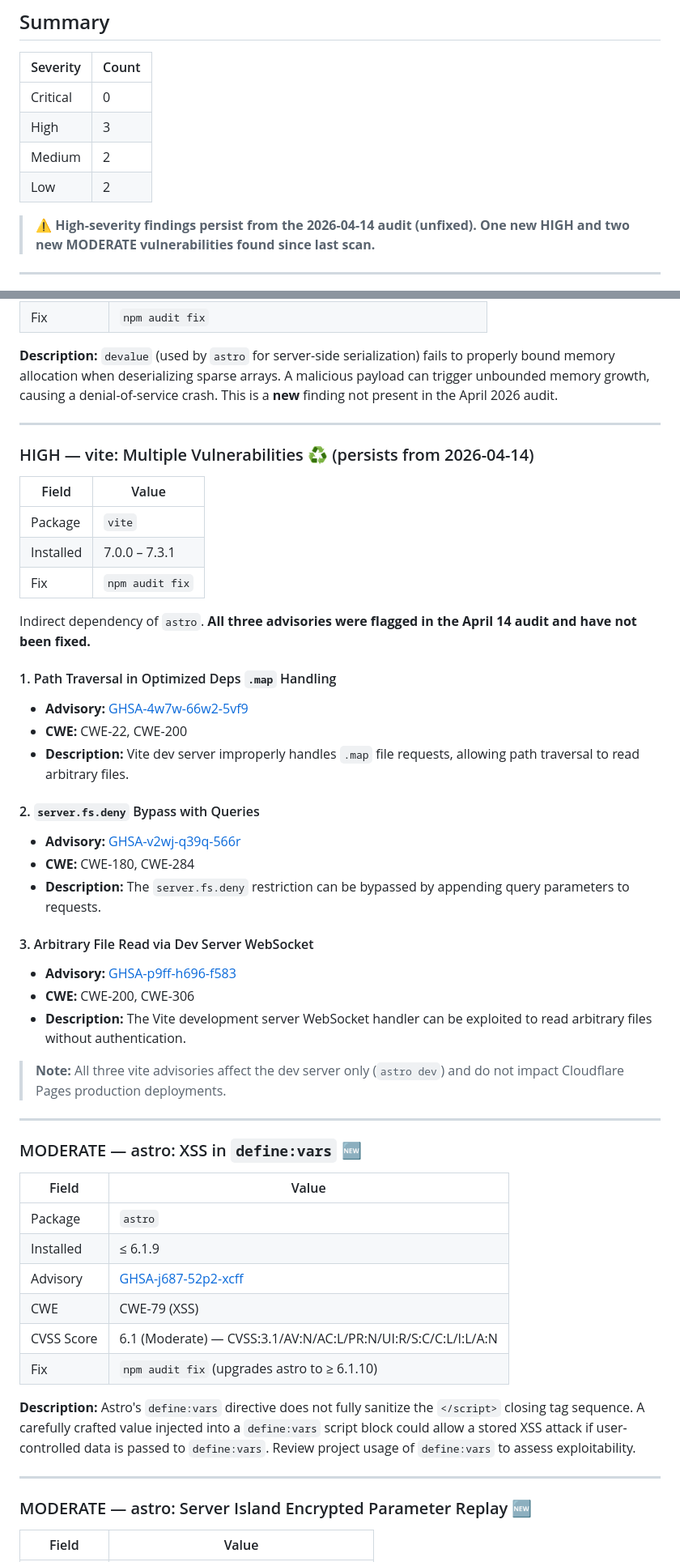
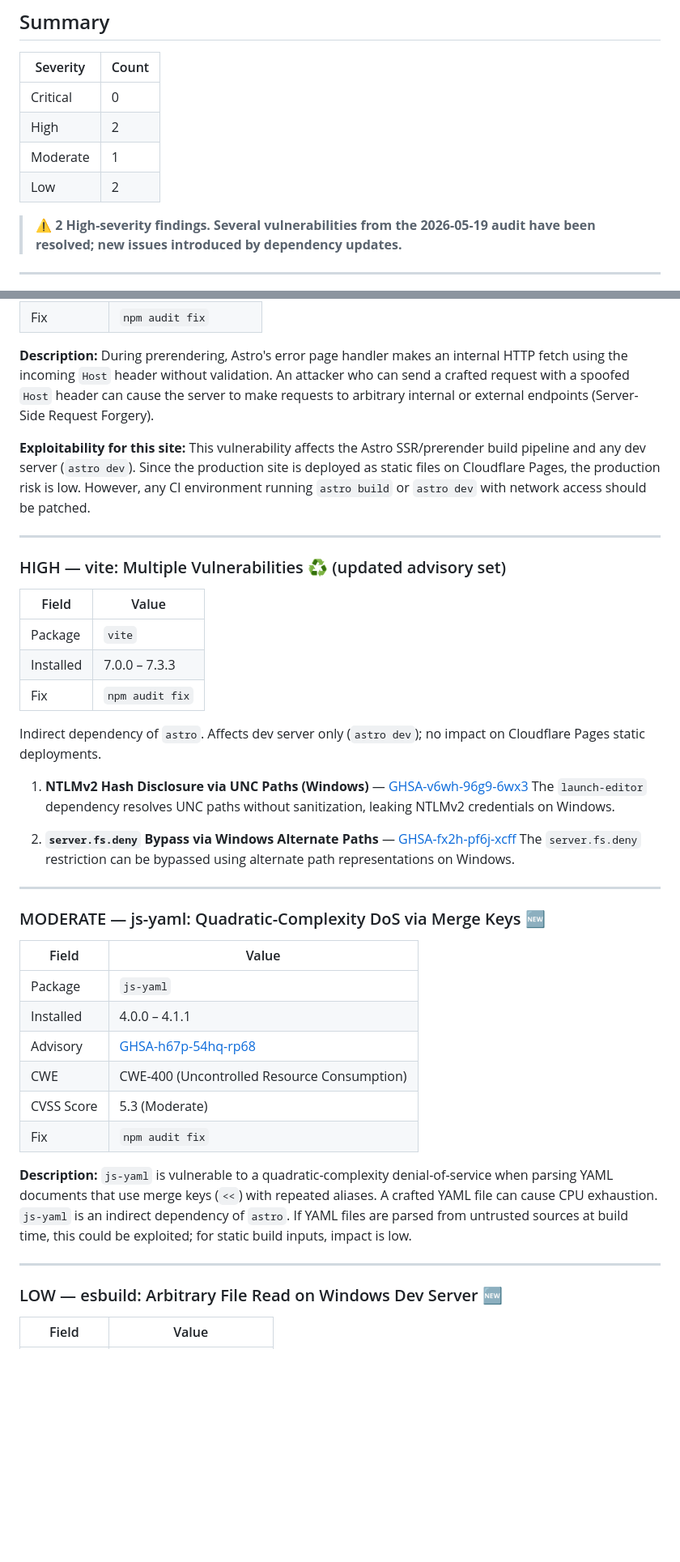
Before and after one commit to rxtxr/robinson-cursor, a Markdown page: SECURITY-AUDIT.md, 2 parts joined by grey strips. Shown at 81% size. Drawn GitHub-style; blank space fills up the shorter version.

```diff
--- a/SECURITY-AUDIT.md
+++ b/SECURITY-AUDIT.md
@@ -12,11 +12,11 @@
 | Severity | Count |
 |----------|-------|
 | Critical | 0     |
-| High     | 3     |
-| Medium   | 2     |
+| High     | 2     |
+| Moderate | 1     |
 | Low      | 2     |
 
-> ⚠ **High-severity findings persist from the 2026-04-14 audit (unfixed). One new HIGH and two new MODERATE vulnerabilities found since last scan.**
+> ⚠ **2 High-severity findings. Several vulnerabilities from the 2026-05-19 audit have been resolved; new issues introduced by dependency updates.**
 
 ---
 
@@ -71,54 +77,45 @@
 | Fix        | `npm audit fix` |
 
-**Description:** `devalue` (used by `astro` for server-side serialization) fails to properly bound memory allocation when deserializing sparse arrays. A malicious payload can trigger unbounded memory growth, causing a denial-of-service crash. This is a **new** finding not present in the April 2026 audit.
+**Description:** During prerendering, Astro's error page handler makes an internal HTTP fetch using the incoming `Host` header without validation. An attacker who can send a crafted request with a spoofed `Host` header can cause the server to make requests to arbitrary internal or external endpoints (Server-Side Request Forgery).
+
+**Exploitability for this site:** This vulnerability affects the Astro SSR/prerender build pipeline and any dev server (`astro dev`). Since the production site is deployed as static files on Cloudflare Pages, the production risk is low. However, any CI environment running `astro build` or `astro dev` with network access should be patched.
 
 ---
 
-### HIGH — vite: Multiple Vulnerabilities ♻ (persists from 2026-04-14)
+### HIGH — vite: Multiple Vulnerabilities ♻ (updated advisory set)
 
 | Field      | Value |
 |------------|-------|
 | Package    | `vite` |
-| Installed  | 7.0.0 – 7.3.1 |
+| Installed  | 7.0.0 – 7.3.3 |
 | Fix        | `npm audit fix` |
 
-Indirect dependency of `astro`. **All three advisories were flagged in the April 14 audit and have not been fixed.**
+Indirect dependency of `astro`. Affects dev server only (`astro dev`); no impact on Cloudflare Pages static deployments.
 
-#### 1. Path Traversal in Optimized Deps `.map` Handling
-- **Advisory:** [GHSA-4w7w-66w2-5vf9](https://github.com/advisories/GHSA-4w7w-66w2-5vf9)
-- **CWE:** CWE-22, CWE-200
-- **Description:** Vite dev server improperly handles `.map` file requests, allowing path traversal to read arbitrary files.
+1. **NTLMv2 Hash Disclosure via UNC Paths (Windows)** — [GHSA-v6wh-96g9-6wx3](https://github.com/advisories/GHSA-v6wh-96g9-6wx3)
+   The `launch-editor` dependency resolves UNC paths without sanitization, leaking NTLMv2 credentials on Windows.
 
-#### 2. `server.fs.deny` Bypass with Queries
-- **Advisory:** [GHSA-v2wj-q39q-566r](https://github.com/advisories/GHSA-v2wj-q39q-566r)
-- **CWE:** CWE-180, CWE-284
-- **Description:** The `server.fs.deny` restriction can be bypassed by appending query parameters to requests.
-
-#### 3. Arbitrary File Read via Dev Server WebSocket
-- **Advisory:** [GHSA-p9ff-h696-f583](https://github.com/advisories/GHSA-p9ff-h696-f583)
-- **CWE:** CWE-200, CWE-306
-- **Description:** The Vite development server WebSocket handler can be exploited to read arbitrary files without authentication.
-
-> **Note:** All three vite advisories affect the dev server only (`astro dev`) and do not impact Cloudflare Pages production deployments.
+2. **`server.fs.deny` Bypass via Windows Alternate Paths** — [GHSA-fx2h-pf6j-xcff](https://github.com/advisories/GHSA-fx2h-pf6j-xcff)
+   The `server.fs.deny` restriction can be bypassed using alternate path representations on Windows.
 
 ---
 
-### MODERATE — astro: XSS in `define:vars` 🆕
+### MODERATE — js-yaml: Quadratic-Complexity DoS via Merge Keys 🆕
 
 | Field      | Value |
 |------------|-------|
-| Package    | `astro` |
-| Installed  | ≤ 6.1.9 |
-| Advisory   | [GHSA-j687-52p2-xcff](https://github.com/advisories/GHSA-j687-52p2-xcff) |
-| CWE        | CWE-79 (XSS) |
-| CVSS Score | 6.1 (Moderate) — CVSS:3.1/AV:N/AC:L/PR:N/UI:R/S:C/C:L/I:L/A:N |
-| Fix        | `npm audit fix` (upgrades astro to ≥ 6.1.10) |
+| Package    | `js-yaml` |
+| Installed  | 4.0.0 – 4.1.1 |
+| Advisory   | [GHSA-h67p-54hq-rp68](https://github.com/advisories/GHSA-h67p-54hq-rp68) |
+| CWE        | CWE-400 (Uncontrolled Resource Consumption) |
+| CVSS Score | 5.3 (Moderate) |
+| Fix        | `npm audit fix` |
 
-**Description:** Astro's `define:vars` directive does not fully sanitize the `</script>` closing tag sequence. A carefully crafted value injected into a `define:vars` script block could allow a stored XSS attack if user-controlled data is passed to `define:vars`. Review project usage of `define:vars` to assess exploitability.
+**Description:** `js-yaml` is vulnerable to a quadratic-complexity denial-of-service when parsing YAML documents that use merge keys (`<<`) with repeated aliases. A crafted YAML file can cause CPU exhaustion. `js-yaml` is an indirect dependency of `astro`. If YAML files are parsed from untrusted sources at build time, this could be exploited; for static build inputs, impact is low.
 
 ---
 
-### MODERATE — astro: Server Island Encrypted Parameter Replay 🆕
+### LOW — esbuild: Arbitrary File Read on Windows Dev Server 🆕
 
 | Field      | Value |
 |------------|-------|
```
Also changed, not shown: other parts of SECURITY-AUDIT.md (+85 -73 lines).
